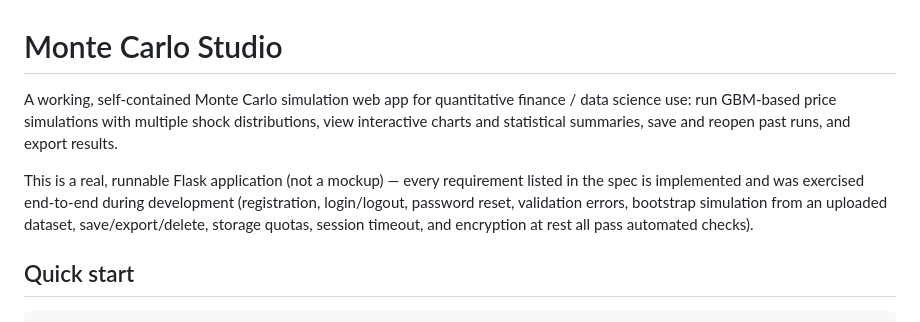
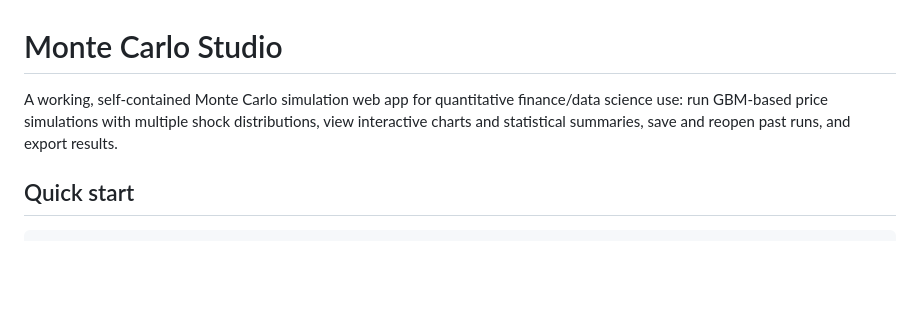
Before and after one commit to Sahuj12/mc_app, a Markdown page: README.md, the part around the change. Drawn GitHub-style; blank space fills up the shorter version.

```diff
--- a/README.md
+++ b/README.md
@@ -1,15 +1,9 @@
 # Monte Carlo Studio
 
 A working, self-contained Monte Carlo simulation web app for quantitative
-finance / data science use: run GBM-based price simulations with multiple
+finance/data science use: run GBM-based price simulations with multiple
 shock distributions, view interactive charts and statistical summaries,
 save and reopen past runs, and export results.
-
-This is a real, runnable Flask application (not a mockup) — every requirement
-listed in the spec is implemented and was exercised end-to-end during
-development (registration, login/logout, password reset, validation errors,
-bootstrap simulation from an uploaded dataset, save/export/delete, storage
-quotas, session timeout, and encryption at rest all pass automated checks).
 
 ## Quick start
 
```
